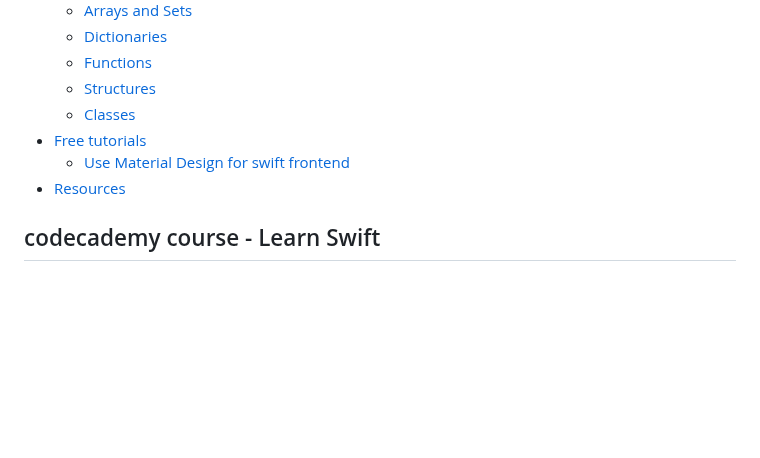
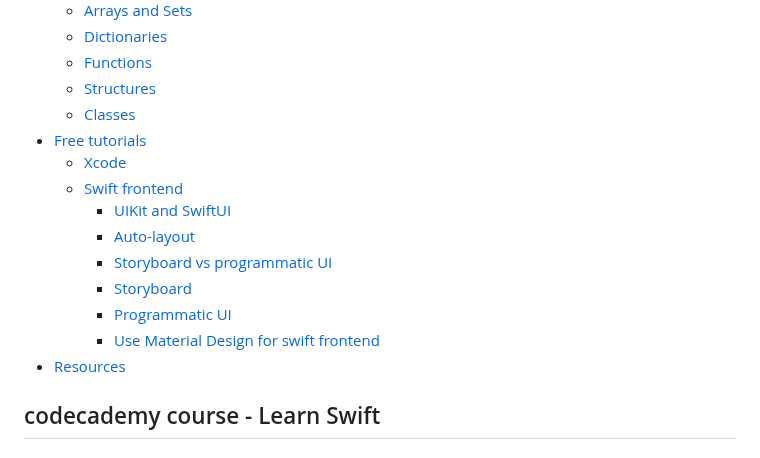
Before and after one commit to artainmo/web-development, a Markdown page: mobile/swift/README.md, the part around the change. Drawn GitHub-style; blank space fills up the shorter version.

```diff
--- a/mobile/swift/README.md
+++ b/mobile/swift/README.md
@@ -12,7 +12,14 @@
   - [Structures](#Structures)
   - [Classes](#Classes)
 - [Free tutorials](#Free-tutorials)
-  - [Use Material Design for swift frontend](#Use-Material-Design-for-swift-frontend)
+  - [Xcode](#Xcode)
+  - [Swift frontend](#Swift-frontend)
+    - [UIKit and SwiftUI](#UIKit-and-SwiftUI)
+    - [Auto-layout](#Auto-layout)
+    - [Storyboard vs programmatic UI](#Storyboard-vs-programmatic-UI)
+    - [Storyboard](#Storyboard)
+    - [Programmatic UI](#Programmatic-UI)
+    - [Use Material Design for swift frontend](#Use-Material-Design-for-swift-frontend)
 - [Resources](#Resources)
 
 ## codecademy course - Learn Swift
```
